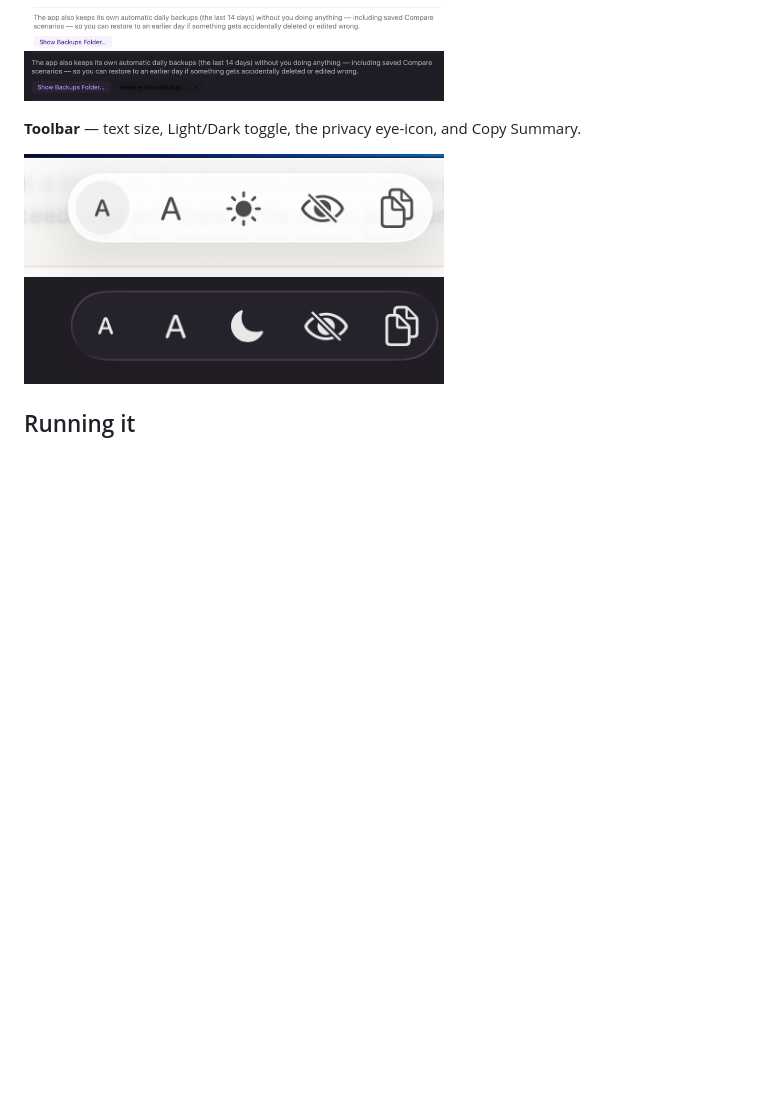
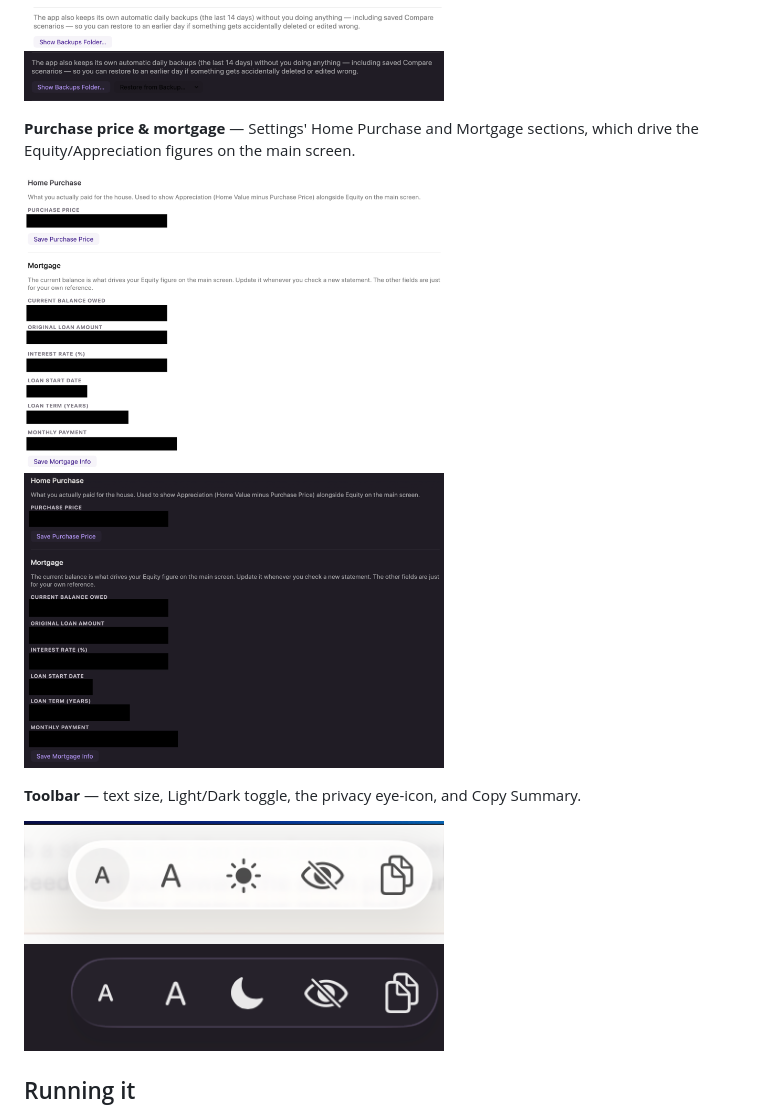
Before and after one commit to lisajill/sunk-cost, a Markdown page: README.md, the part around the change. GitHub-like rendering; pictures changed too: Images/dark_settings_currenthome.png (added), Images/light_settings_currenthome.png (added); blank space fills up the shorter version.

Commit message:
Add Purchase Price/Mortgage settings screenshots, redacted
Blacked out all 7 field values (Purchase Price, Current Balance
Owed, Original Loan Amount, Interest Rate, Loan Start Date, Loan
Term, Monthly Payment) in both light and dark mode before adding to
the README -- these are real personal mortgage figures, not
placeholder data.

Co-Authored-By: Claude Sonnet 5 <noreply@anthropic.com>

```diff
--- a/README.md
+++ b/README.md
@@ -100,6 +100,13 @@ path on a real Mac.)
 <p>
   <img src="Images/light_auto_backups.png" width="420" alt="Automatic backups, light mode">
   <img src="Images/dark_auto_backups.png" width="420" alt="Automatic backups, dark mode">
+</p>
+
+**Purchase price & mortgage** — Settings' Home Purchase and Mortgage
+sections, which drive the Equity/Appreciation figures on the main screen.
+<p>
+  <img src="Images/light_settings_currenthome.png" width="420" alt="Purchase price and mortgage settings, light mode">
+  <img src="Images/dark_settings_currenthome.png" width="420" alt="Purchase price and mortgage settings, dark mode">
 </p>
 
 **Toolbar** — text size, Light/Dark toggle, the privacy eye-icon, and Copy
```
